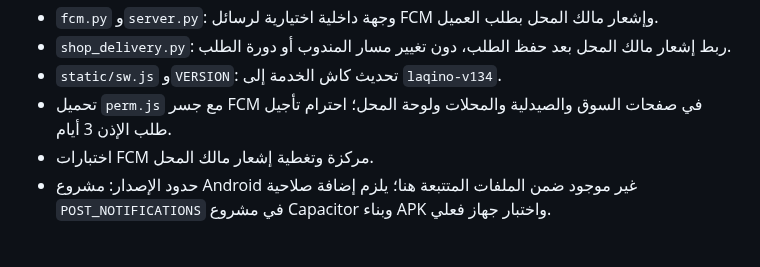
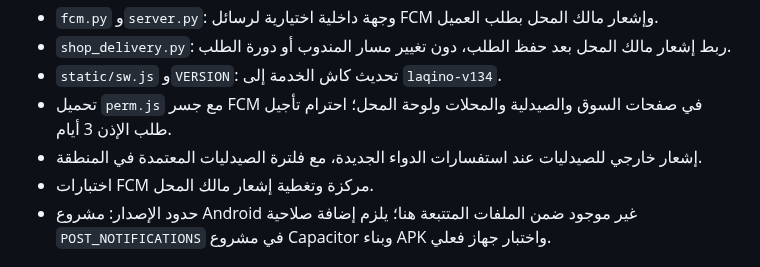
Before and after one commit to Tarek2024/Laqino, a Markdown page: PROJECT_STATE.md, the part around the change. Rendered like a GitHub page.

Commit message:
Document pharmacy inquiry push notification

```diff
--- a/PROJECT_STATE.md
+++ b/PROJECT_STATE.md
@@ -9,6 +9,7 @@
 - `shop_delivery.py`: ربط إشعار مالك المحل بعد حفظ الطلب، دون تغيير مسار المندوب أو دورة الطلب.
 - `static/sw.js` و`VERSION`: تحديث كاش الخدمة إلى `laqino-v134`.
 - تحميل `perm.js` مع جسر FCM في صفحات السوق والصيدلية والمحلات ولوحة المحل؛ احترام تأجيل طلب الإذن 3 أيام.
+- إشعار خارجي للصيدليات عند استفسارات الدواء الجديدة، مع فلترة الصيدليات المعتمدة في المنطقة.
 - اختبارات FCM مركزة وتغطية إشعار مالك المحل.
 - حدود الإصدار: مشروع Android غير موجود ضمن الملفات المتتبعة هنا؛ يلزم إضافة صلاحية `POST_NOTIFICATIONS` في مشروع Capacitor وبناء APK واختبار جهاز فعلي.
 
```
